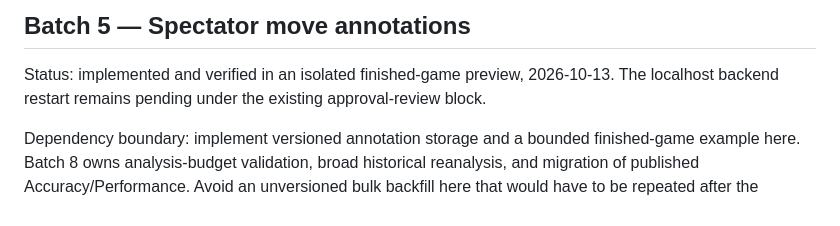
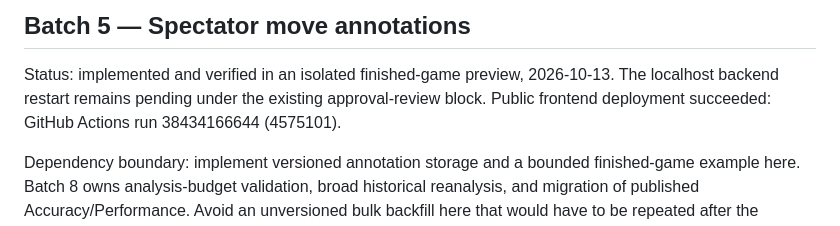
Before and after one commit to ishmanashna/chess-vision-harness, a Markdown page: docs/MAINTENANCE_AND_EXPERIMENTS_PLAN.md, the part around the change. Rendered like a GitHub page.

Commit message:
Record spectator annotation frontend publication

```diff
--- a/docs/MAINTENANCE_AND_EXPERIMENTS_PLAN.md
+++ b/docs/MAINTENANCE_AND_EXPERIMENTS_PLAN.md
@@ -240,6 +240,7 @@ normal Ops refresh. The shared operation card stays visible across sections.
 
 Status: implemented and verified in an isolated finished-game preview, 2026-10-13.
 The localhost backend restart remains pending under the existing approval-review block.
+Public frontend deployment succeeded: GitHub Actions run 38434166644 (4575101).
 
 
 Dependency boundary: implement versioned annotation storage and a bounded finished-game
```
